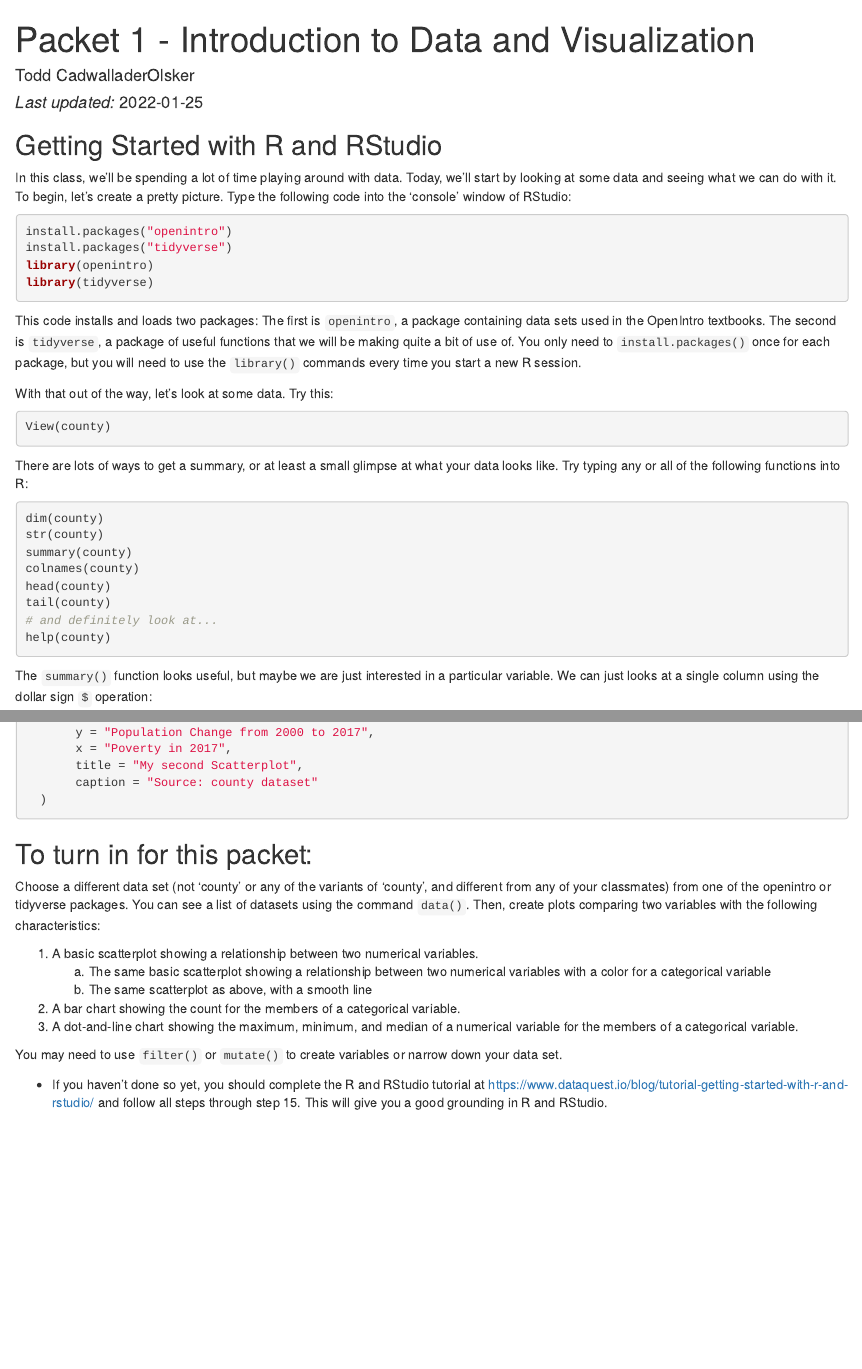
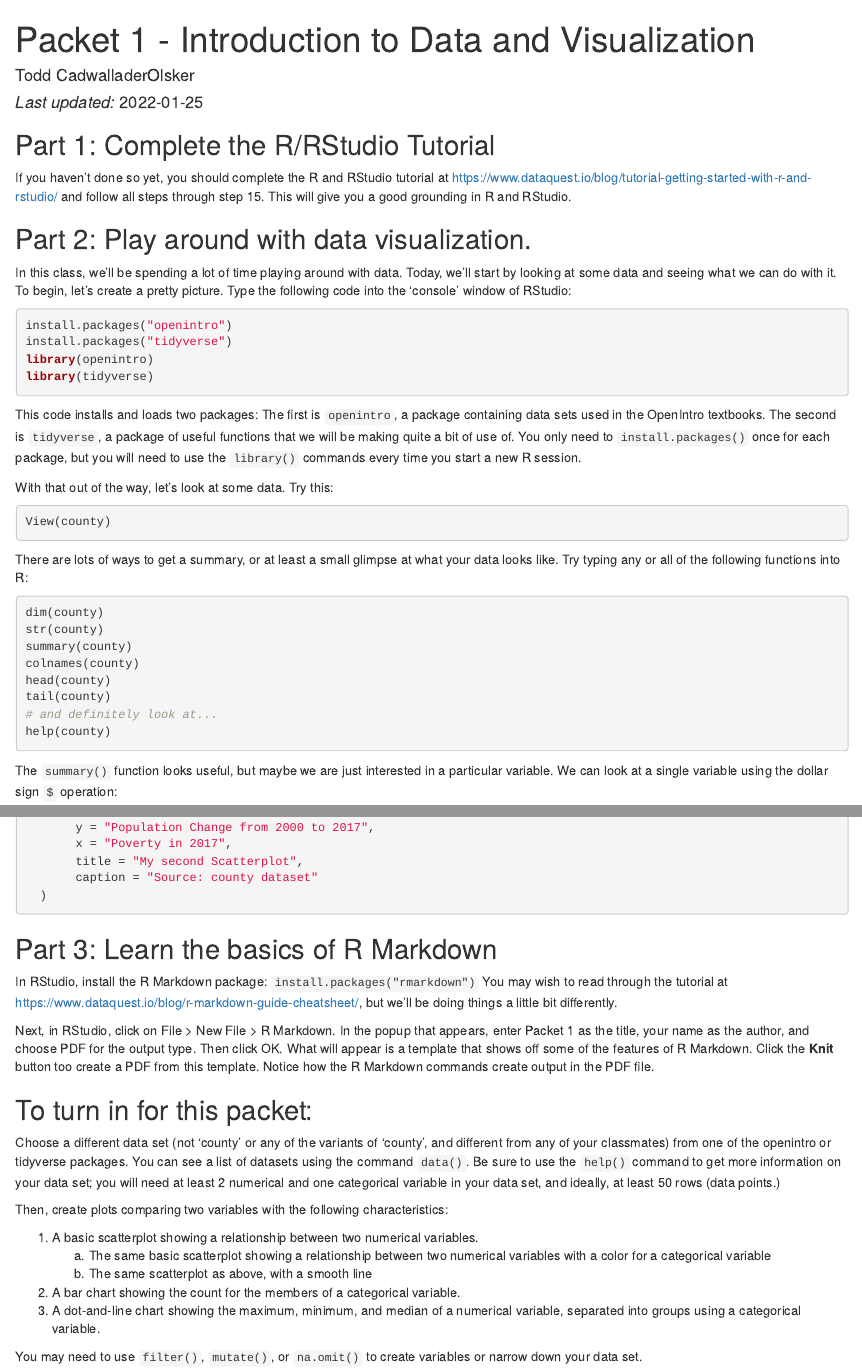
Before and after one commit to tcadwallclassroom/math-583-packet-1, an R Markdown document (Packet1.Rmd): the page in a window 1100 px wide, from its top, and a second part further down, joined at a grey line. Rendered offline with R 4.5, knitr and Pandoc, with nearby package versions; drawn as R Markdown's standard HTML page in place of the format the file asks for; some code elsewhere in the file could not run offline.

Commit message:
Flesh out activities

````diff
--- a/Packet1.Rmd
+++ b/Packet1.Rmd
@@ -13,13 +13,17 @@ output:
 ---
 
 ```{r setup, include=FALSE}
-knitr::opts_chunk$set(echo = TRUE)
+knitr::opts_chunk$set(echo = TRUE, cache = TRUE)
 library(rmdformats)
 library(openintro)
 library(tidyverse)
 ```
 
-## Getting Started with R and RStudio
+## Part 1: Complete the R/RStudio Tutorial
+
+If you haven't done so yet, you should complete the R and RStudio tutorial at <https://www.dataquest.io/blog/tutorial-getting-started-with-r-and-rstudio/> and follow all steps through step 15. This will give you a good grounding in R and RStudio.
+
+## Part 2: Play around with data visualization.
 
 In this class, we'll be spending a lot of time playing around with data. Today, we'll start by looking at some data and seeing what we can do with it. To begin, let's create a pretty picture. Type the following code into the 'console' window of RStudio:
 
@@ -51,7 +55,7 @@ tail(county)
 help(county)
 ```
 
-The `summary()` function looks useful, but maybe we are just interested in a particular variable. We can just looks at a single column using the dollar sign `$` operation:
+The `summary()` function looks useful, but maybe we are just interested in a particular variable. We can look at a single variable using the dollar sign `$` operation:
 
 ```{r third_look_county, eval=FALSE}
 summary(county$pop2017)
@@ -124,16 +128,22 @@ ggplot(data = county_alt) +
   )
 ```
 
+## Part 3: Learn the basics of R Markdown
+
+In RStudio, install the R Markdown package: `install.packages("rmarkdown")` You may wish to read through the tutorial at <https://www.dataquest.io/blog/r-markdown-guide-cheatsheet/>, but we'll be doing things a little bit differently.
+
+Next, in RStudio, click on File > New File > R Markdown. In the popup that appears, enter Packet 1 as the title, your name as the author, and choose PDF for the output type. Then click OK. What will appear is a template that shows off some of the features of R Markdown. Click the **Knit** button too create a PDF from this template. Notice how the R Markdown commands create output in the PDF file.
+
 ## To turn in for this packet:
 
-Choose a different data set (not 'county' or any of the variants of 'county', and different from any of your classmates) from one of the openintro or tidyverse packages. You can see a list of datasets using the command `data()`. Then, create plots comparing two variables with the following characteristics:
+Choose a different data set (not 'county' or any of the variants of 'county', and different from any of your classmates) from one of the openintro or tidyverse packages. You can see a list of datasets using the command `data()`. Be sure to use the `help()` command to get more information on your data set; you will need at least 2 numerical and one categorical variable in your data set, and ideally, at least 50 rows (data points.)
+
+Then, create plots comparing two variables with the following characteristics:
 
 1. A basic scatterplot showing a relationship between two numerical variables.
     a. The same basic scatterplot showing a relationship between two numerical variables with a color for a categorical variable
     a. The same scatterplot as above, with a smooth line
 1. A bar chart showing the count for the members of a categorical variable.
-1. A dot-and-line chart showing the maximum, minimum, and median of a numerical variable for the members of a categorical variable.
+1. A dot-and-line chart showing the maximum, minimum, and median of a numerical variable, separated into groups using a categorical variable.
 
-You may need to use `filter()` or `mutate()` to create variables or narrow down your data set.
-
-* If you haven't done so yet, you should complete the R and RStudio tutorial at <https://www.dataquest.io/blog/tutorial-getting-started-with-r-and-rstudio/> and follow all steps through step 15. This will give you a good grounding in R and RStudio.
+You may need to use `filter()`, `mutate()`, or `na.omit()` to create variables or narrow down your data set.
````
Also changed, not shown: 2 other files.
